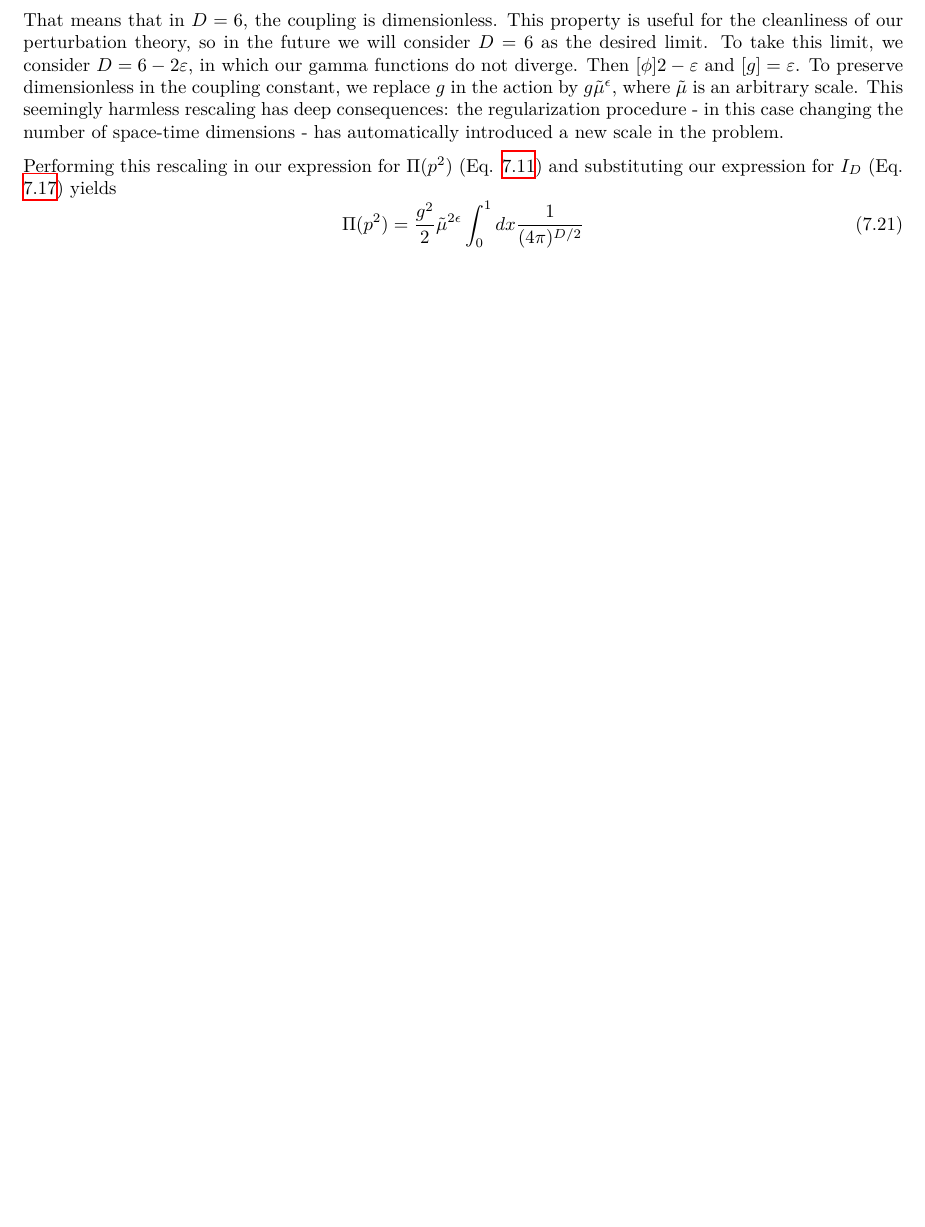
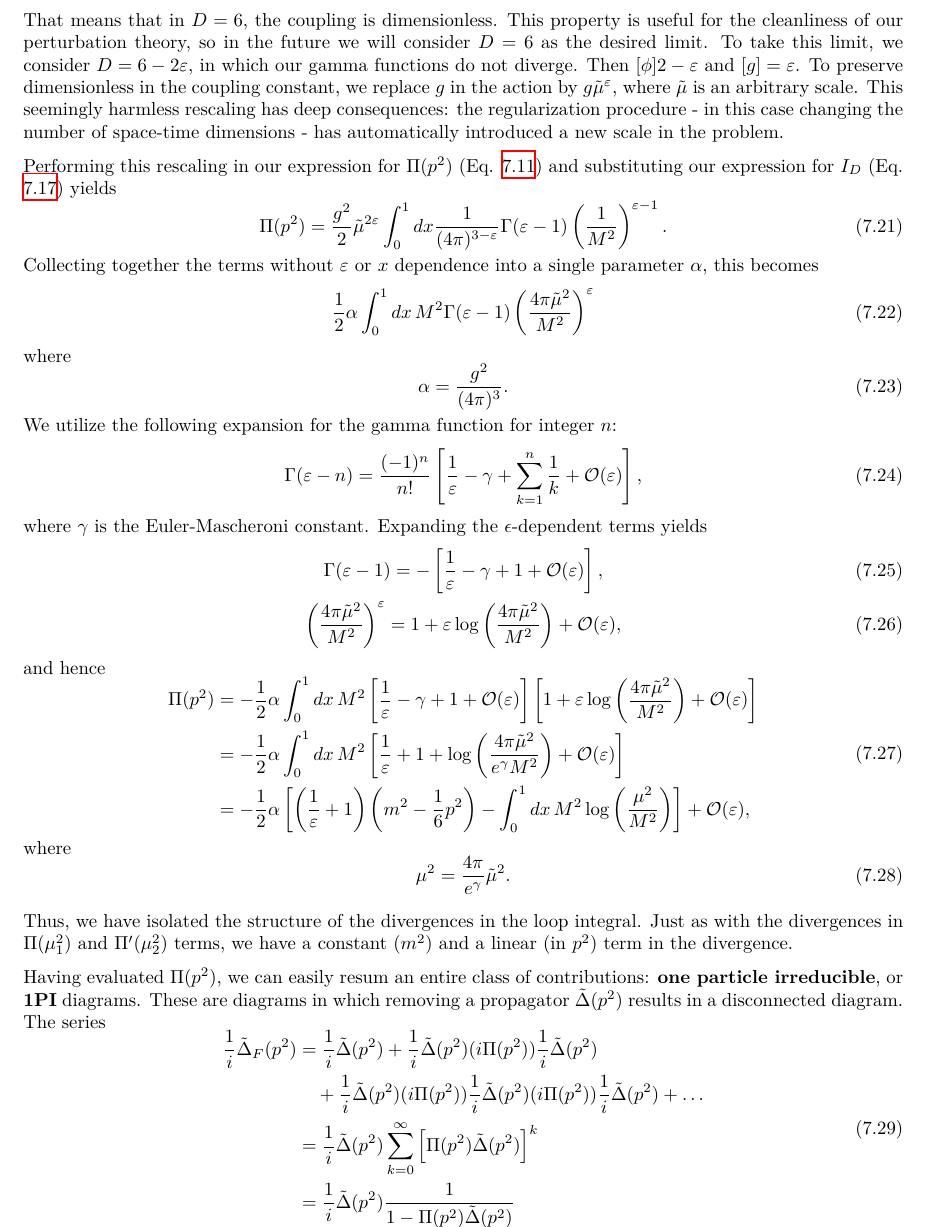
Before and after one commit to mathias-driesse/Quantum-Field-Theory, a LaTeX document (Path-Integral-QFT-Revision.tex): part of page 26 of 26, cut so that both start at the same text, the shorter picture padded with empty space. Compiled offline with XeLaTeX.

Commit message:
started 1PI

```diff
--- a/Path-Integral-QFT-Revision.tex
+++ b/Path-Integral-QFT-Revision.tex
@@ -1200,11 +1200,52 @@ is dimensionless. Furthermore, since $[d^Dx] = -D$ we must have $[\mathcal{L}] =
 \begin{equation}
     [g] = [\mathcal{L}] - [\phi^3] = \frac{6-D}{2}.
 \end{equation}
-That means that in $D=6$, the coupling is dimensionless. This property is useful for the cleanliness of our perturbation theory, so in the future we will consider $D=6$ as the desired limit. To take this limit, we consider $D=6-2\varepsilon$, in which our gamma functions do not diverge. Then $[\phi] 2-\varepsilon$ and $[g] = \varepsilon$. To preserve dimensionless in the coupling constant, we replace $g$ in the action by $g\tilde{\mu}^\epsilon$, where $\tilde{\mu}$ is an arbitrary scale. This seemingly harmless rescaling has deep consequences: the regularization procedure - in this case changing the number of space-time dimensions - has automatically introduced a new scale in the problem.
+That means that in $D=6$, the coupling is dimensionless. This property is useful for the cleanliness of our perturbation theory, so in the future we will consider $D=6$ as the desired limit. To take this limit, we consider $D=6-2\varepsilon$, in which our gamma functions do not diverge. Then $[\phi] 2-\varepsilon$ and $[g] = \varepsilon$. To preserve dimensionless in the coupling constant, we replace $g$ in the action by $g\tilde{\mu}^\varepsilon$, where $\tilde{\mu}$ is an arbitrary scale. This seemingly harmless rescaling has deep consequences: the regularization procedure - in this case changing the number of space-time dimensions - has automatically introduced a new scale in the problem.
 
 Performing this rescaling in our expression for $\Pi(p^2)$ (Eq. \ref{eq:pi}) and substituting our expression for $I_D$ (Eq. \ref{eq:I_D}) yields
 \begin{equation}
-    \Pi(p^2) = \frac{g^2}{2} \tilde{\mu}^{2\epsilon} \int_0^1 dx \frac{1}{(4\pi)^{D/2}}
+    \Pi(p^2) = \frac{g^2}{2} \tilde{\mu}^{2\varepsilon} \int_0^1 dx \frac{1}{(4\pi)^{3-\varepsilon}} \Gamma(\varepsilon - 1) \left(\frac{1}{M^2}\right)^{\varepsilon - 1}.
+\end{equation}
+Collecting together the terms without $\varepsilon$ or $x$ dependence into a single parameter $\alpha$, this becomes
+\begin{equation}
+    \frac{1}{2} \alpha \int_0^1 dx \, M^2 \Gamma(\varepsilon - 1) \left(\frac{4\pi\tilde{\mu}^2}{M^2}\right)^\varepsilon
+\end{equation}
+where
+\begin{equation}
+    \alpha = \frac{g^2}{(4\pi)^3}.
+\end{equation}
+We utilize the following expansion for the gamma function for integer $n$:
+\begin{equation}
+    \Gamma(\varepsilon - n) = \frac{(-1)^n}{n!}\left[\frac{1}{\varepsilon} - \gamma + \sum_{k=1}^n \frac{1}{k} + \mathcal{O}(\varepsilon)\right],
+\end{equation}
+where $\gamma$ is the Euler-Mascheroni constant. Expanding the $\epsilon$-dependent terms yields
+\begin{gather}
+    \Gamma(\varepsilon - 1) = -\left[\frac{1}{\varepsilon} - \gamma + 1 + \mathcal{O}(\varepsilon)\right], \\
+    \left(\frac{4\pi\tilde{\mu}^2}{M^2}\right)^\varepsilon = 1 + \varepsilon \log \left(\frac{4\pi\tilde{\mu}^2}{M^2}\right) + \mathcal{O}(\varepsilon),
+\end{gather}
+and hence
+\begin{equation}
+\begin{aligned}
+    \Pi(p^2) &= -\frac{1}{2} \alpha \int_0^1 dx \, M^2 \left[\frac{1}{\varepsilon} - \gamma + 1 + \mathcal{O}(\varepsilon)\right] \left[1 + \varepsilon \log \left(\frac{4\pi\tilde{\mu}^2}{M^2}\right) + \mathcal{O}(\varepsilon)\right] \\
+    &= -\frac{1}{2} \alpha \int_0^1 dx \, M^2 \left[\frac{1}{\varepsilon} + 1 + \log \left(\frac{4\pi\tilde{\mu}^2}{e^\gamma M^2}\right) + \mathcal{O}(\varepsilon)\right] \\
+    &= -\frac{1}{2} \alpha \left[\left(\frac{1}{\varepsilon} + 1\right)\left(m^2 - \frac{1}{6}p^2\right) - \int_0^1 dx \, M^2 \log\left(\frac{\mu^2}{M^2}\right)\right] + \mathcal{O}(\varepsilon),
+\end{aligned}
+\end{equation}
+where
+\begin{equation}
+    \mu^2 = \frac{4\pi}{e^\gamma} \tilde{\mu}^2.
+\end{equation}
+
+Thus, we have isolated the structure of the divergences in the loop integral. Just as with the divergences in $\Pi(\mu_1^2)$ and $\Pi'(\mu_2^2)$ terms, we have a constant ($m^2$) and a linear (in $p^2$) term in the divergence.
+
+Having evaluated $\Pi(p^2)$, we can easily resum an entire class of contributions: \textbf{one particle irreducible}, or \textbf{1PI} diagrams. These are diagrams in which removing a propagator $\tilde{\Delta}(p^2)$ results in a disconnected diagram. The series % TODO: Feynman this shit
+\begin{equation}
+\begin{aligned}
+    \frac{1}{i}\tilde{\Delta}_F(p^2) &= \frac{1}{i}\tilde{\Delta}(p^2) + \frac{1}{i}\tilde{\Delta}(p^2) (i\Pi(p^2)) \frac{1}{i}\tilde{\Delta}(p^2) \\
+    &\quad + \frac{1}{i}\tilde{\Delta}(p^2)(i\Pi(p^2)) \frac{1}{i}\tilde{\Delta}(p^2) (i\Pi(p^2)) \frac{1}{i}\tilde{\Delta}(p^2) + \dots \\
+    &= \frac{1}{i} \tilde{\Delta}(p^2) \sum_{k=0}^\infty \left[\Pi(p^2) \tilde{\Delta}(p^2)\right]^k \\
+    &= \frac{1}{i} \tilde{\Delta}(p^2) \frac{1}{1 - \Pi(p^2) \tilde{\Delta}(p^2)}
+\end{aligned}
 \end{equation}
 
 
```
Also changed, not shown: Path-Integral-QFT-Revision.pdf.
